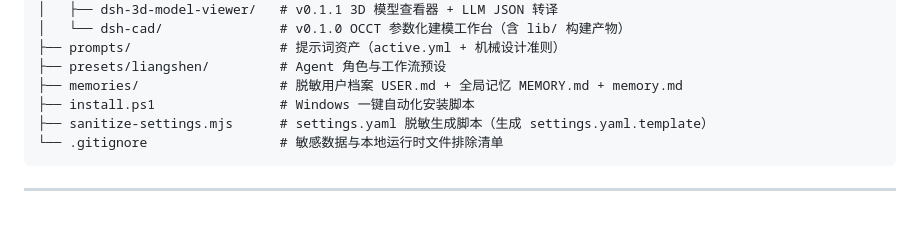
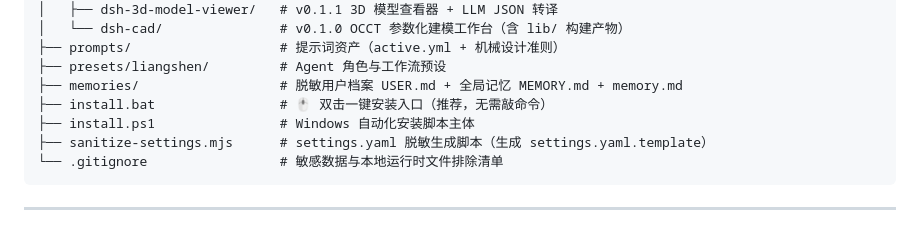
Before and after one commit to zhuxi99/Robomaster-DSH-Fire, a Markdown page: README.md, the part around one of its changes. GitHub-like rendering.

````diff
--- a/README.md
+++ b/README.md
@@ -65,7 +65,8 @@ zhuxi99/robomaster-DSH-/
 ├── prompts/                   # 提示词资产（active.yml + 机械设计准则）
 ├── presets/liangshen/         # Agent 角色与工作流预设
 ├── memories/                  # 脱敏用户档案 USER.md + 全局记忆 MEMORY.md + memory.md
-├── install.ps1                # Windows 一键自动化安装脚本
+├── install.bat                # 🖱️ 双击一键安装入口（推荐，无需敲命令）
+├── install.ps1                # Windows 自动化安装脚本主体
 ├── sanitize-settings.mjs      # settings.yaml 脱敏生成脚本（生成 settings.yaml.template）
 └── .gitignore                 # 敏感数据与本地运行时文件排除清单
 ```
````
Also changed, not shown: other parts of README.md (+19 -12 lines).
